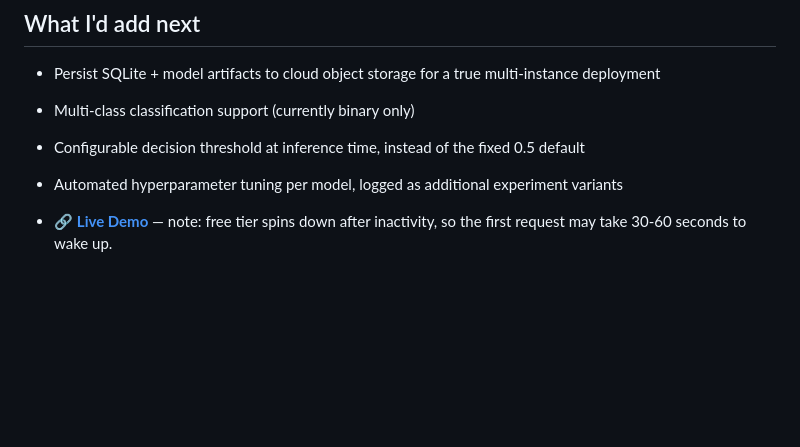
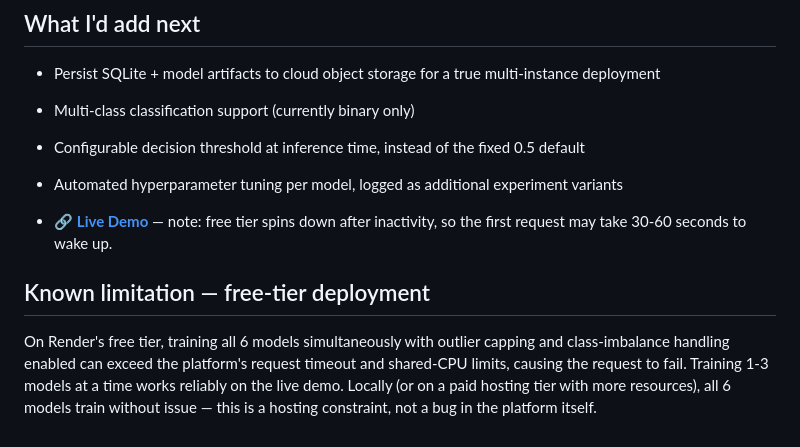
Before and after one commit to ankitha247/ML-experiment-tracker, a Markdown page: README.md, the part around the change. Drawn GitHub-style; blank space fills up the shorter version.

```diff
--- a/README.md
+++ b/README.md
@@ -136,3 +136,7 @@ Open `http://127.0.0.1:8000` in your browser.
 - Automated hyperparameter tuning per model, logged as additional experiment variants
 
 - 🔗 **[Live Demo](https://ml-experiment-tracker-dkj5.onrender.com)** — note: free tier spins down after inactivity, so the first request may take 30-60 seconds to wake up.
+
+## Known limitation — free-tier deployment
+
+On Render's free tier, training all 6 models simultaneously with outlier capping and class-imbalance handling enabled can exceed the platform's request timeout and shared-CPU limits, causing the request to fail. Training 1-3 models at a time works reliably on the live demo. Locally (or on a paid hosting tier with more resources), all 6 models train without issue — this is a hosting constraint, not a bug in the platform itself.
```
